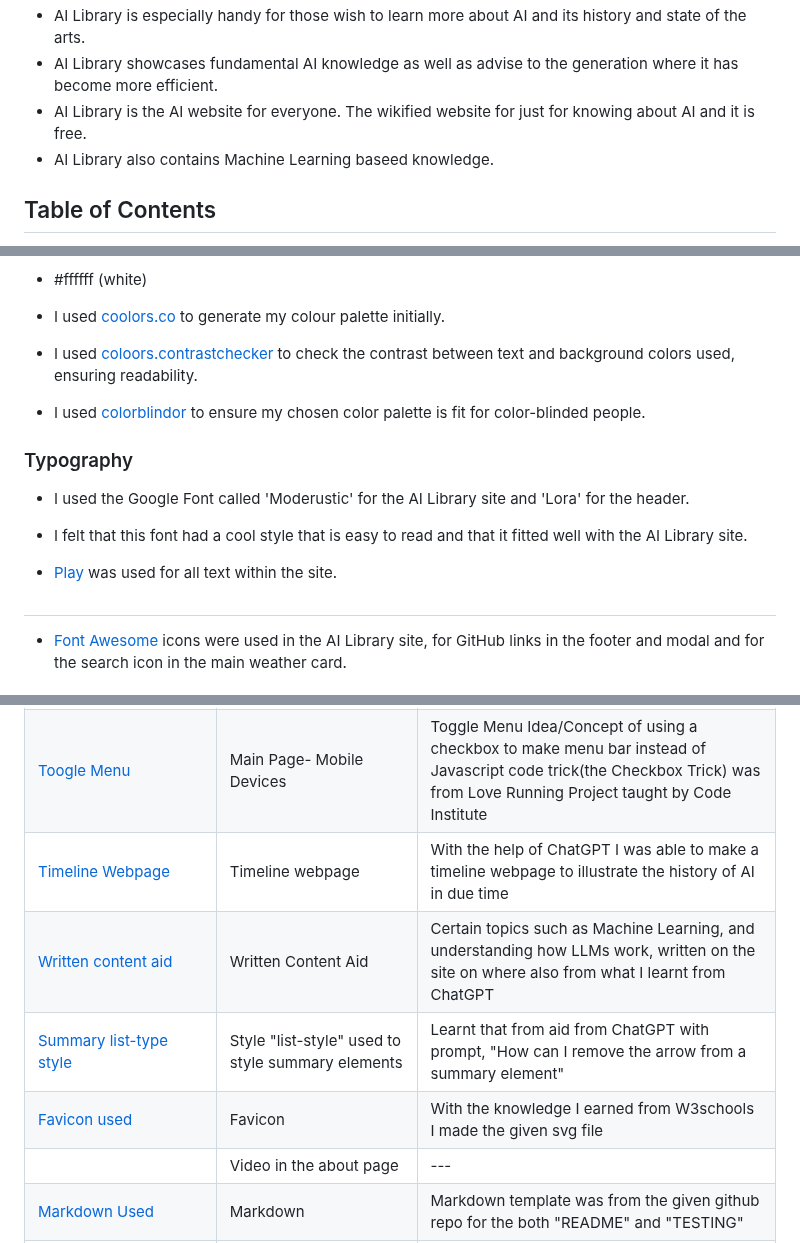
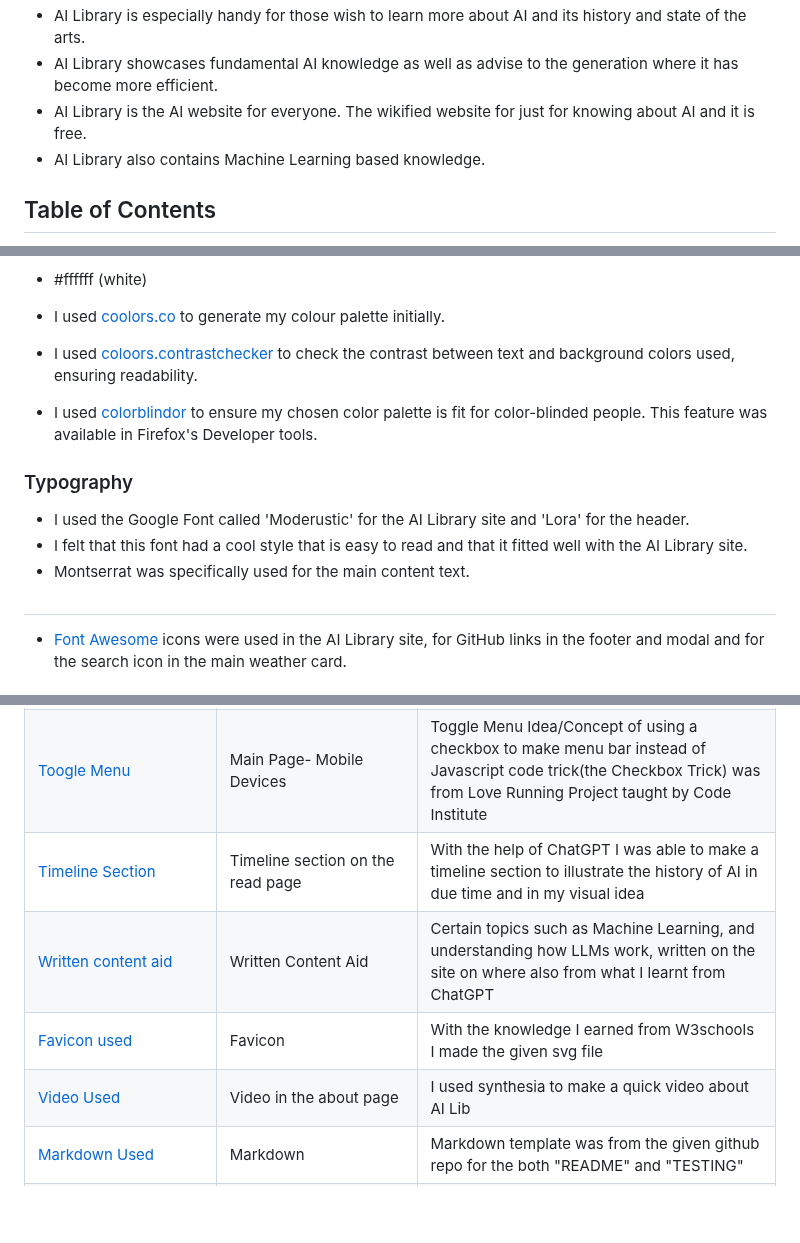
Before and after one commit to Uche05/ci-p1-ailib, a Markdown page: README.md, 3 parts joined by grey strips. GitHub-like rendering; blank space fills up the shorter version.

```diff
--- a/README.md
+++ b/README.md
@@ -5,8 +5,7 @@
 - AI Library is especially handy for those wish to learn more about AI and its history and state of the arts.
 - AI Library showcases fundamental AI knowledge as well as advise to the generation where it has become more efficient.
 - AI Library is the AI website for everyone. The wikified website for just for knowing about AI and it is free.
-- AI Library also contains Machine Learning baseed knowledge.
-
+- AI Library also contains Machine Learning based knowledge.
 
 ## Table of Contents
 
@@ -82,15 +81,14 @@ Below are two mock-up images of the AI Library website created using the "Am I R
 
 - I used [coolors.co](https://coolors.co/7f0ffb-c27b6f-9ecffa-fafafa-000000) to generate my colour palette initially.
 - I used [coloors.contrastchecker](https://coolors.co/contrast-checker) to check the contrast between text and background colors used, ensuring readability.
-- I used [colorblindor](https://www.color-blindness.com/coblis-color-blindness-simulator/) to ensure my chosen color palette is fit for color-blinded people.
+- I used [colorblindor](https://www.color-blindness.com/coblis-color-blindness-simulator/) to ensure my chosen color palette is fit for color-blinded people. This feature was available in Firefox's Developer tools.
 
 
 ### Typography
 
 - I used the Google Font called 'Moderustic' for the AI Library site and 'Lora' for the header.
 - I felt that this font had a cool style that is easy to read and that it fitted well with the AI Library site.
-
-- [Play](https://fonts.google.com/specimen/Play) was used for all text within the site.
+- Montserrat was specifically used for the main content text.
 
 ##
 - [Font Awesome](https://fontawesome.com) icons were used in the AI Library site, for GitHub links in the footer and modal and for the search icon in the main weather card.
@@ -236,11 +246,10 @@ The following are credits to various people and technologies that have directly
 |[Written Content Source and Actual Arrangement of written content](https://onedrive.live.com/redir?resid=169491061D215030%21165&page=Edit&wd=target%28CompSciResearchToC.one%7C1473a864-1486-4c3b-b237-d074c17f2533%2F1.%20AI%20intro%7C7f209a27-06b3-450a-9cbe-e06a7cfa2fcf%2F%29&wdorigin=NavigationUrl)|Actual Content| All my written content source and actual arangement and writeup|
 |[History Knowledge](https://en.wikipedia.org/wiki/Timeline_of_artificial_intelligence)|History Page written content|Picked out/learnt the history of AI from the page to make timeline. |
 |[Toogle Menu](https://uche05.github.io/CIstuff/)|Main Page- Mobile Devices|Toggle Menu Idea/Concept of using a checkbox to make menu bar instead of Javascript code trick(the Checkbox Trick) was from Love Running Project taught by Code Institute|
-| [Timeline Webpage](https://chatgpt.com/) | Timeline webpage | With the help of ChatGPT I was able to make a timeline webpage to illustrate the history of AI in due time |
+| [Timeline Section](https://chatgpt.com/) | Timeline section on the read page | With the help of ChatGPT I was able to make a timeline section to illustrate the history of AI in due time and in my visual idea|
 |[Written content aid](https://chatgpt.com/)| Written Content Aid | Certain topics such as Machine Learning, and understanding how LLMs work, written on the site on where also from what I learnt from ChatGPT|
-|[Summary list-type style]()| Style "list-style" used to style summary elements  | Learnt that from aid from ChatGPT with prompt, "How can I remove the arrow from a summary element" |
 |[Favicon used](assets\images\robot.svg)|Favicon|With the knowledge I earned from W3schools I made the given svg file|
-|[]()| Video in the about page | --- |
+|[Video Used](https://app.synthesia.io/)| Video in the about page | I used synthesia to make a quick video about AI Lib |
 |[Markdown Used](https://github.com/boderg/your-weather)|Markdown| Markdown template was from the given github repo for the both "README" and "TESTING"|
 |[Code snippets](https://uche05.github.io/CIstuff/)|Code Snippets for header, main and footer elements and certain of their children| Certain header, main and footer elements where were created from inspiration from Love Running Project taught by Code Institute.|
 
```
Also changed, not shown: other parts of README.md (+18 -6 lines).
